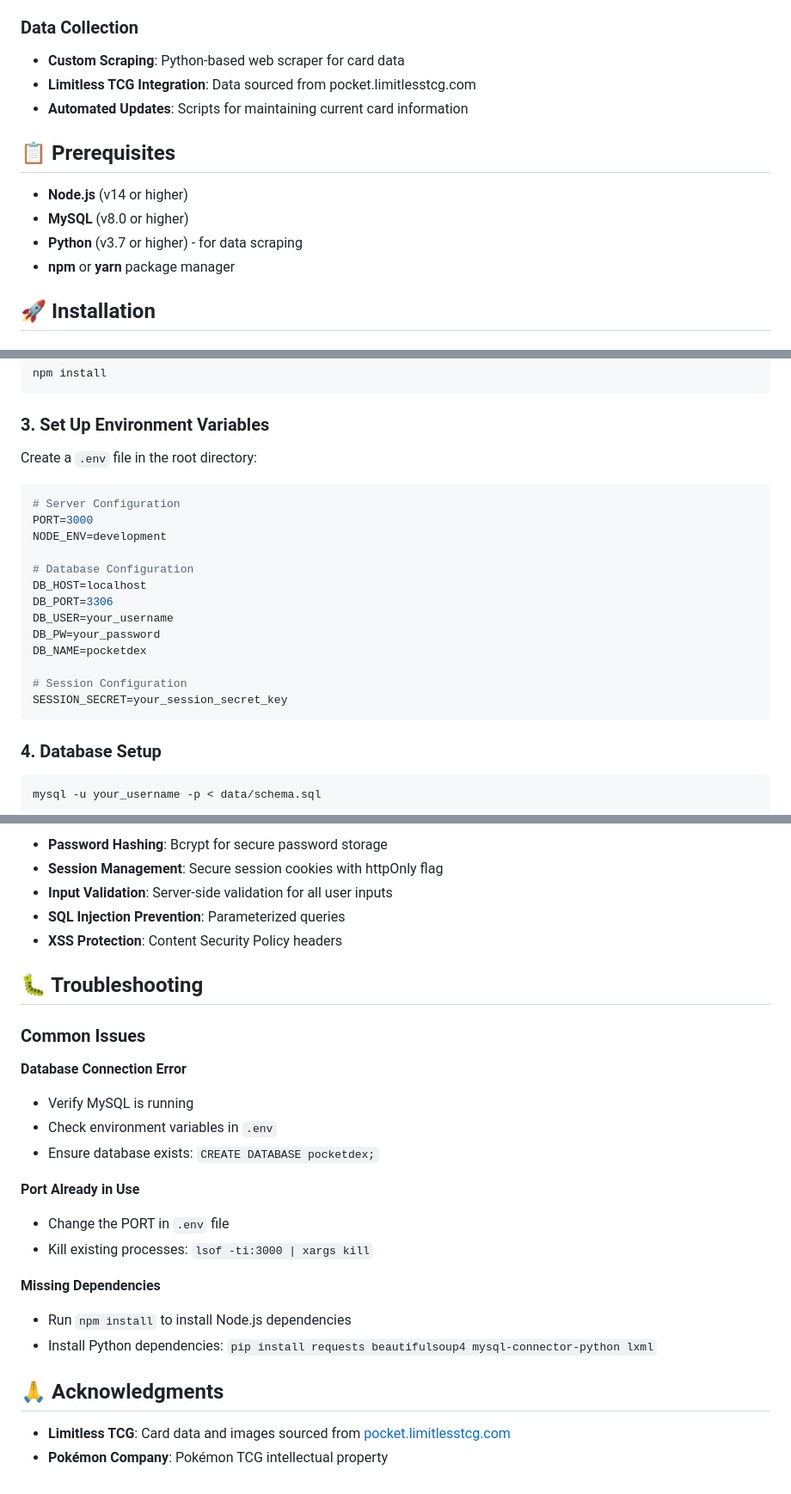
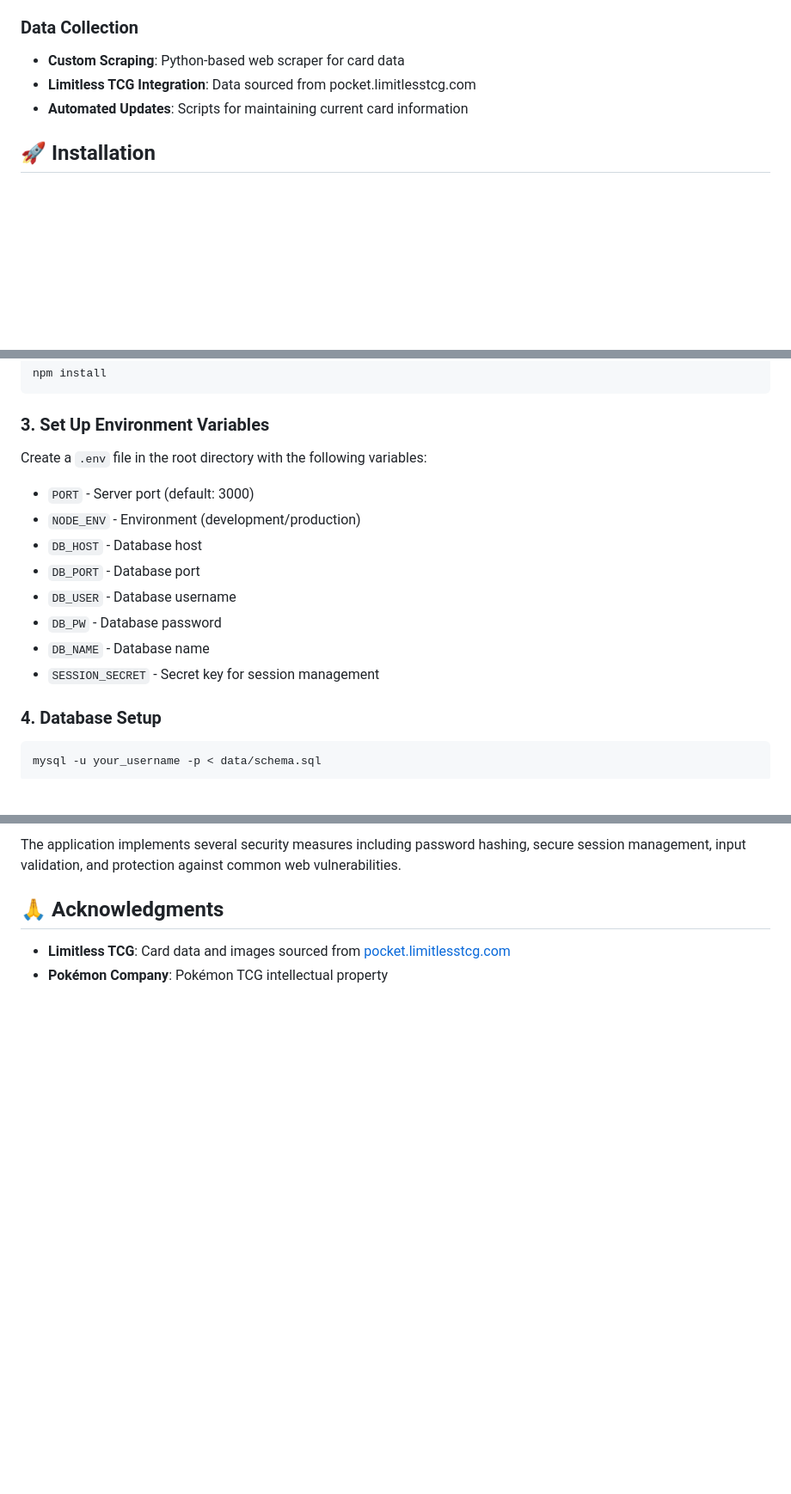
Before and after one commit to K1ngHungry/PocketDex, a Markdown page: README.md, 3 parts joined by grey strips. Shown: that part at 86% size. Drawn GitHub-style; blank space fills up the shorter version.

````diff
--- a/README.md
+++ b/README.md
@@ -39,13 +39,6 @@ A comprehensive web application for browsing and managing Pokémon Trading Card
 - **Limitless TCG Integration**: Data sourced from pocket.limitlesstcg.com
 - **Automated Updates**: Scripts for maintaining current card information
 
-## 📋 Prerequisites
-
-- **Node.js** (v14 or higher)
-- **MySQL** (v8.0 or higher)
-- **Python** (v3.7 or higher) - for data scraping
-- **npm** or **yarn** package manager
-
 ## 🚀 Installation
 
 ### 1. Clone the Repository
@@ -60,22 +53,16 @@ npm install
 ```
 
 ### 3. Set Up Environment Variables
-Create a `.env` file in the root directory:
-```env
-# Server Configuration
-PORT=3000
-NODE_ENV=development
+Create a `.env` file in the root directory with the following variables:
+- `PORT` - Server port (default: 3000)
+- `NODE_ENV` - Environment (development/production)
+- `DB_HOST` - Database host
+- `DB_PORT` - Database port
+- `DB_USER` - Database username
+- `DB_PW` - Database password
+- `DB_NAME` - Database name
+- `SESSION_SECRET` - Secret key for session management
 
-# Database Configuration
-DB_HOST=localhost
-DB_PORT=3306
-DB_USER=your_username
-DB_PW=your_password
-DB_NAME=pocketdex
-
-# Session Configuration
-SESSION_SECRET=your_session_secret_key
-```
 
 ### 4. Database Setup
 ```bash
@@ -189,25 +137,4 @@ Modify CSS files in `public/styles/` to customize the appearance:
-- **Password Hashing**: Bcrypt for secure password storage
-- **Session Management**: Secure session cookies with httpOnly flag
-- **Input Validation**: Server-side validation for all user inputs
-- **SQL Injection Prevention**: Parameterized queries
-- **XSS Protection**: Content Security Policy headers
-
-## 🐛 Troubleshooting
-
-### Common Issues
-
-**Database Connection Error**
-- Verify MySQL is running
-- Check environment variables in `.env`
-- Ensure database exists: `CREATE DATABASE pocketdex;`
-
-**Port Already in Use**
-- Change the PORT in `.env` file
-- Kill existing processes: `lsof -ti:3000 | xargs kill`
-
-**Missing Dependencies**
-- Run `npm install` to install Node.js dependencies
-- Install Python dependencies: `pip install requests beautifulsoup4 mysql-connector-python lxml`
+The application implements several security measures including password hashing, secure session management, input validation, and protection against common web vulnerabilities.
 
 ## 🙏 Acknowledgments
 
````
Also changed, not shown: other parts of README.md (+6 -45 lines).
